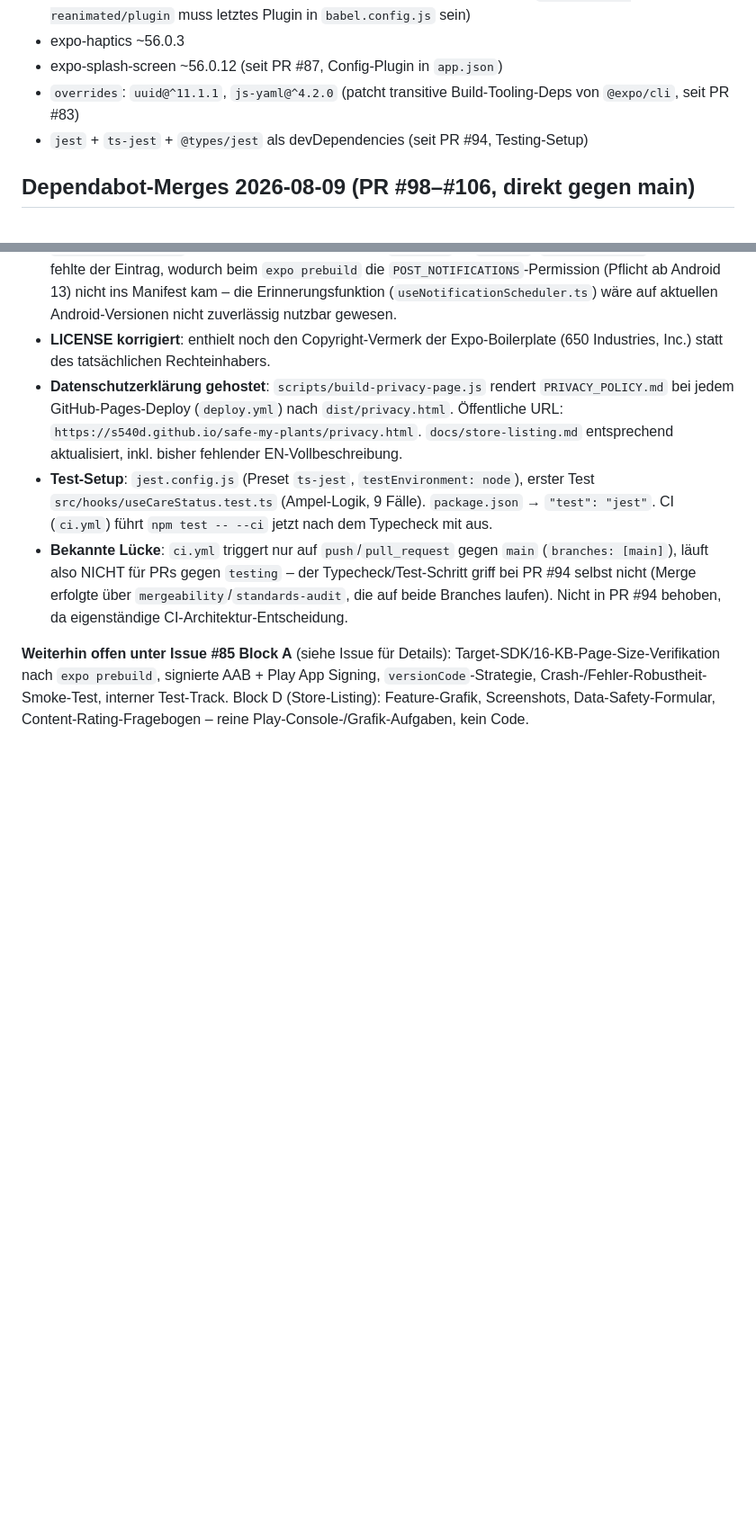
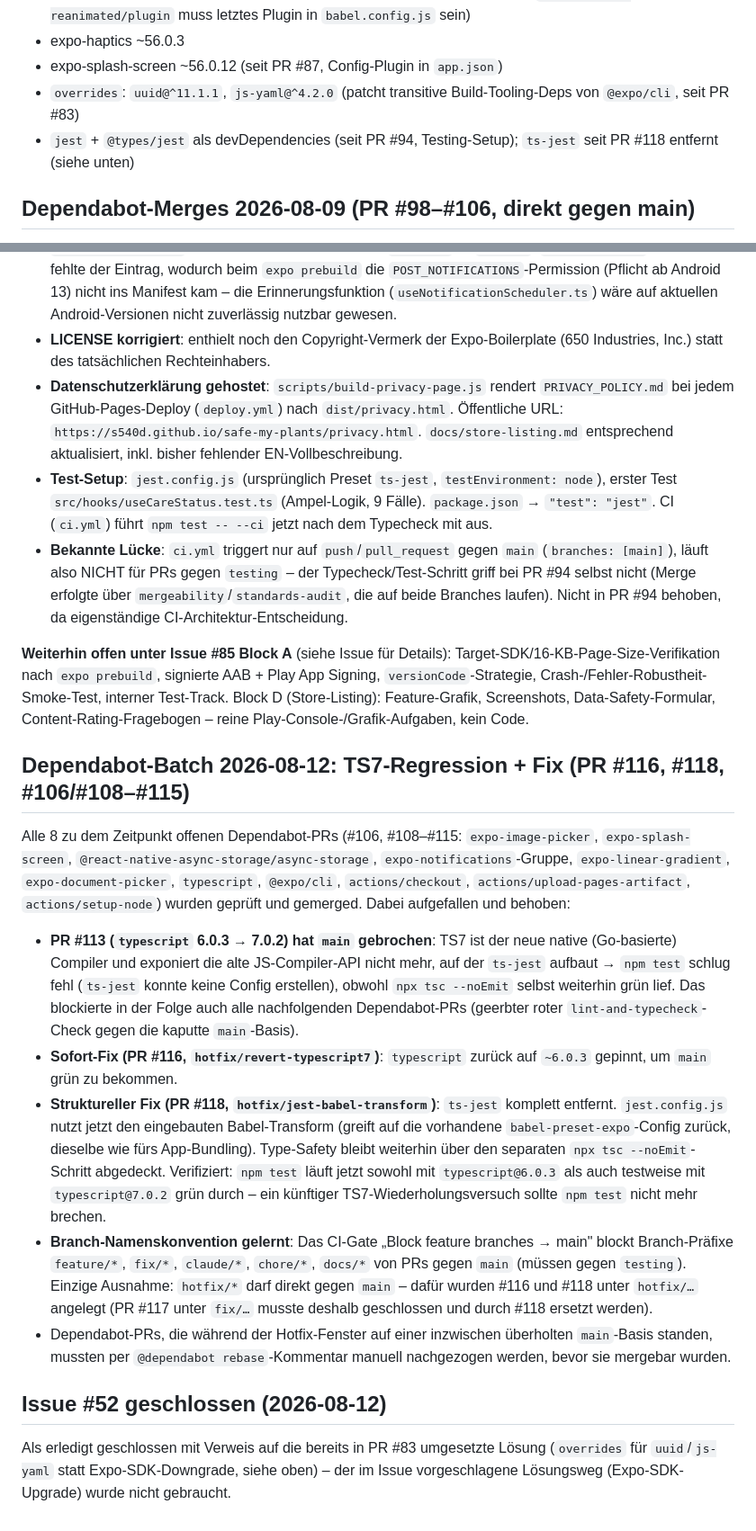
Before and after one commit to S540d/safe-my-plants, a Markdown page: .claude/memory.md, 2 parts joined by grey strips. Shown at 90% size. GitHub-like rendering; blank space fills up the shorter version.

Commit message:
docs: memory.md nach Dependabot-Batch + TS7-Hotfix aktualisieren (#119)
Dokumentiert den Merge aller 8 offenen Dependabot-PRs, die dabei
aufgetretene TS7/ts-jest-Regression auf main (PR #113 → #116 → #118)
und die Schließung von Issue #52.

Co-authored-by: Claude <noreply@anthropic.com>

```diff
--- a/.claude/memory.md
+++ b/.claude/memory.md
@@ -151,7 +151,7 @@ Alle verbleibenden `TouchableOpacity`-Stellen auf `AnimatedPressable` umgestellt
 - expo-haptics ~56.0.3
 - expo-splash-screen ~56.0.12 (seit PR #87, Config-Plugin in `app.json`)
 - `overrides`: `uuid@^11.1.1`, `js-yaml@^4.2.0` (patcht transitive Build-Tooling-Deps von `@expo/cli`, seit PR #83)
-- `jest` + `ts-jest` + `@types/jest` als devDependencies (seit PR #94, Testing-Setup)
+- `jest` + `@types/jest` als devDependencies (seit PR #94, Testing-Setup); `ts-jest` seit PR #118 entfernt (siehe unten)
 
 ## Dependabot-Merges 2026-08-09 (PR #98–#106, direkt gegen main)
 
@@ -175,7 +175,21 @@ Alle offenen Dependabot-PRs gemerged, Reihenfolge: erst CI/Actions (unabhängig
 - **`expo-notifications` als Config-Plugin registriert** (`app.json` → `plugins`, `color: #2D6A4F`). Vorher fehlte der Eintrag, wodurch beim `expo prebuild` die `POST_NOTIFICATIONS`-Permission (Pflicht ab Android 13) nicht ins Manifest kam – die Erinnerungsfunktion (`useNotificationScheduler.ts`) wäre auf aktuellen Android-Versionen nicht zuverlässig nutzbar gewesen.
 - **LICENSE korrigiert**: enthielt noch den Copyright-Vermerk der Expo-Boilerplate (650 Industries, Inc.) statt des tatsächlichen Rechteinhabers.
 - **Datenschutzerklärung gehostet**: `scripts/build-privacy-page.js` rendert `PRIVACY_POLICY.md` bei jedem GitHub-Pages-Deploy (`deploy.yml`) nach `dist/privacy.html`. Öffentliche URL: `https://s540d.github.io/safe-my-plants/privacy.html`. `docs/store-listing.md` entsprechend aktualisiert, inkl. bisher fehlender EN-Vollbeschreibung.
-- **Test-Setup**: `jest.config.js` (Preset `ts-jest`, `testEnvironment: node`), erster Test `src/hooks/useCareStatus.test.ts` (Ampel-Logik, 9 Fälle). `package.json` → `"test": "jest"`. CI (`ci.yml`) führt `npm test -- --ci` jetzt nach dem Typecheck mit aus.
+- **Test-Setup**: `jest.config.js` (ursprünglich Preset `ts-jest`, `testEnvironment: node`), erster Test `src/hooks/useCareStatus.test.ts` (Ampel-Logik, 9 Fälle). `package.json` → `"test": "jest"`. CI (`ci.yml`) führt `npm test -- --ci` jetzt nach dem Typecheck mit aus.
 - **Bekannte Lücke**: `ci.yml` triggert nur auf `push`/`pull_request` gegen `main` (`branches: [main]`), läuft also NICHT für PRs gegen `testing` – der Typecheck/Test-Schritt griff bei PR #94 selbst nicht (Merge erfolgte über `mergeability`/`standards-audit`, die auf beide Branches laufen). Nicht in PR #94 behoben, da eigenständige CI-Architektur-Entscheidung.
 
 **Weiterhin offen unter Issue #85 Block A** (siehe Issue für Details): Target-SDK/16-KB-Page-Size-Verifikation nach `expo prebuild`, signierte AAB + Play App Signing, `versionCode`-Strategie, Crash-/Fehler-Robustheit-Smoke-Test, interner Test-Track. Block D (Store-Listing): Feature-Grafik, Screenshots, Data-Safety-Formular, Content-Rating-Fragebogen – reine Play-Console-/Grafik-Aufgaben, kein Code.
+
+## Dependabot-Batch 2026-08-12: TS7-Regression + Fix (PR #116, #118, #106/#108–#115)
+
+Alle 8 zu dem Zeitpunkt offenen Dependabot-PRs (#106, #108–#115: `expo-image-picker`, `expo-splash-screen`, `@react-native-async-storage/async-storage`, `expo-notifications`-Gruppe, `expo-linear-gradient`, `expo-document-picker`, `typescript`, `@expo/cli`, `actions/checkout`, `actions/upload-pages-artifact`, `actions/setup-node`) wurden geprüft und gemerged. Dabei aufgefallen und behoben:
+
+- **PR #113 (`typescript` 6.0.3 → 7.0.2) hat `main` gebrochen**: TS7 ist der neue native (Go-basierte) Compiler und exponiert die alte JS-Compiler-API nicht mehr, auf der `ts-jest` aufbaut → `npm test` schlug fehl (`ts-jest` konnte keine Config erstellen), obwohl `npx tsc --noEmit` selbst weiterhin grün lief. Das blockierte in der Folge auch alle nachfolgenden Dependabot-PRs (geerbter roter `lint-and-typecheck`-Check gegen die kaputte `main`-Basis).
+- **Sofort-Fix (PR #116, `hotfix/revert-typescript7`)**: `typescript` zurück auf `~6.0.3` gepinnt, um `main` grün zu bekommen.
+- **Struktureller Fix (PR #118, `hotfix/jest-babel-transform`)**: `ts-jest` komplett entfernt. `jest.config.js` nutzt jetzt den eingebauten Babel-Transform (greift auf die vorhandene `babel-preset-expo`-Config zurück, dieselbe wie fürs App-Bundling). Type-Safety bleibt weiterhin über den separaten `npx tsc --noEmit`-Schritt abgedeckt. Verifiziert: `npm test` läuft jetzt sowohl mit `typescript@6.0.3` als auch testweise mit `typescript@7.0.2` grün durch – ein künftiger TS7-Wiederholungsversuch sollte `npm test` nicht mehr brechen.
+- **Branch-Namenskonvention gelernt**: Das CI-Gate „Block feature branches → main" blockt Branch-Präfixe `feature/*`, `fix/*`, `claude/*`, `chore/*`, `docs/*` von PRs gegen `main` (müssen gegen `testing`). Einzige Ausnahme: `hotfix/*` darf direkt gegen `main` – dafür wurden #116 und #118 unter `hotfix/…` angelegt (PR #117 unter `fix/…` musste deshalb geschlossen und durch #118 ersetzt werden).
+- Dependabot-PRs, die während der Hotfix-Fenster auf einer inzwischen überholten `main`-Basis standen, mussten per `@dependabot rebase`-Kommentar manuell nachgezogen werden, bevor sie mergebar wurden.
+
+## Issue #52 geschlossen (2026-08-12)
+
+Als erledigt geschlossen mit Verweis auf die bereits in PR #83 umgesetzte Lösung (`overrides` für `uuid`/`js-yaml` statt Expo-SDK-Downgrade, siehe oben) – der im Issue vorgeschlagene Lösungsweg (Expo-SDK-Upgrade) wurde nicht gebraucht.
```
